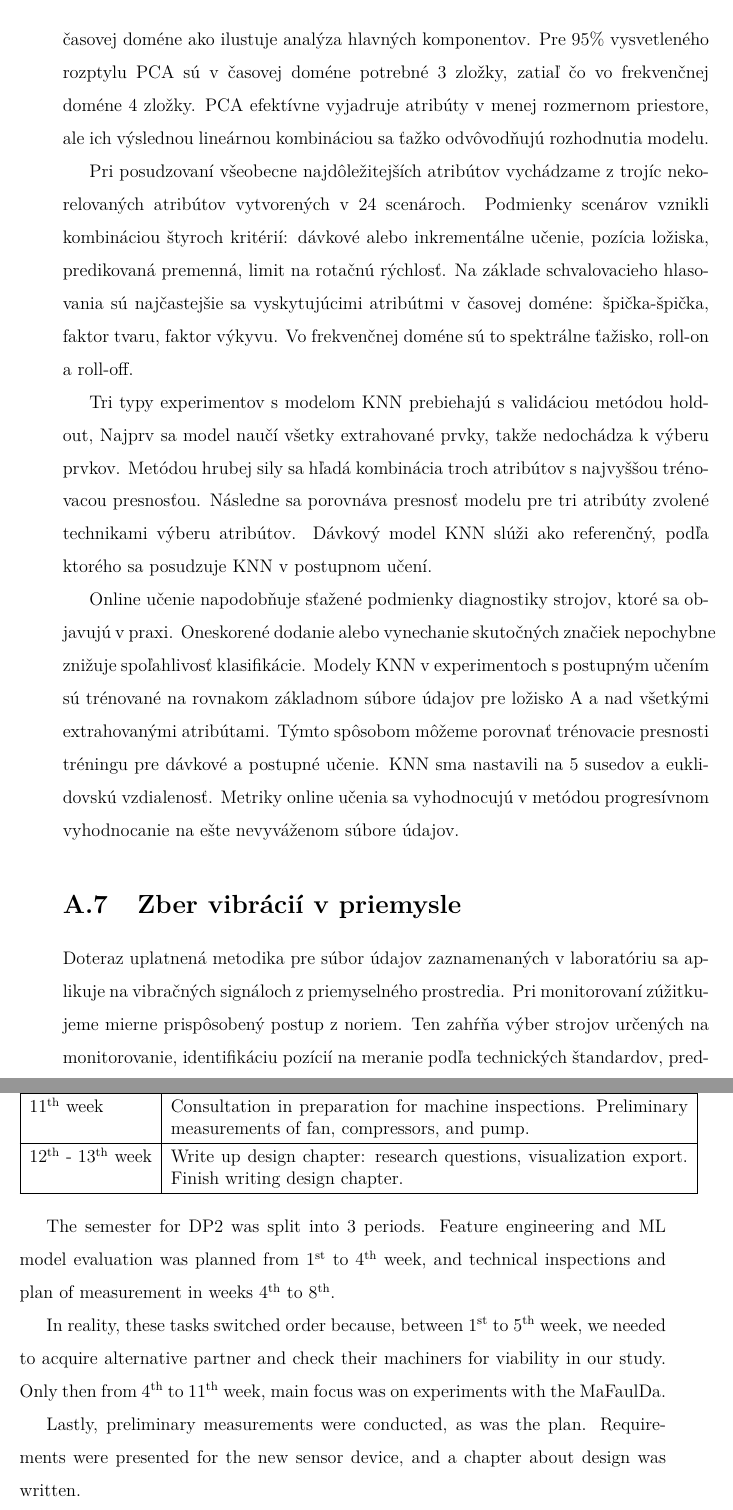
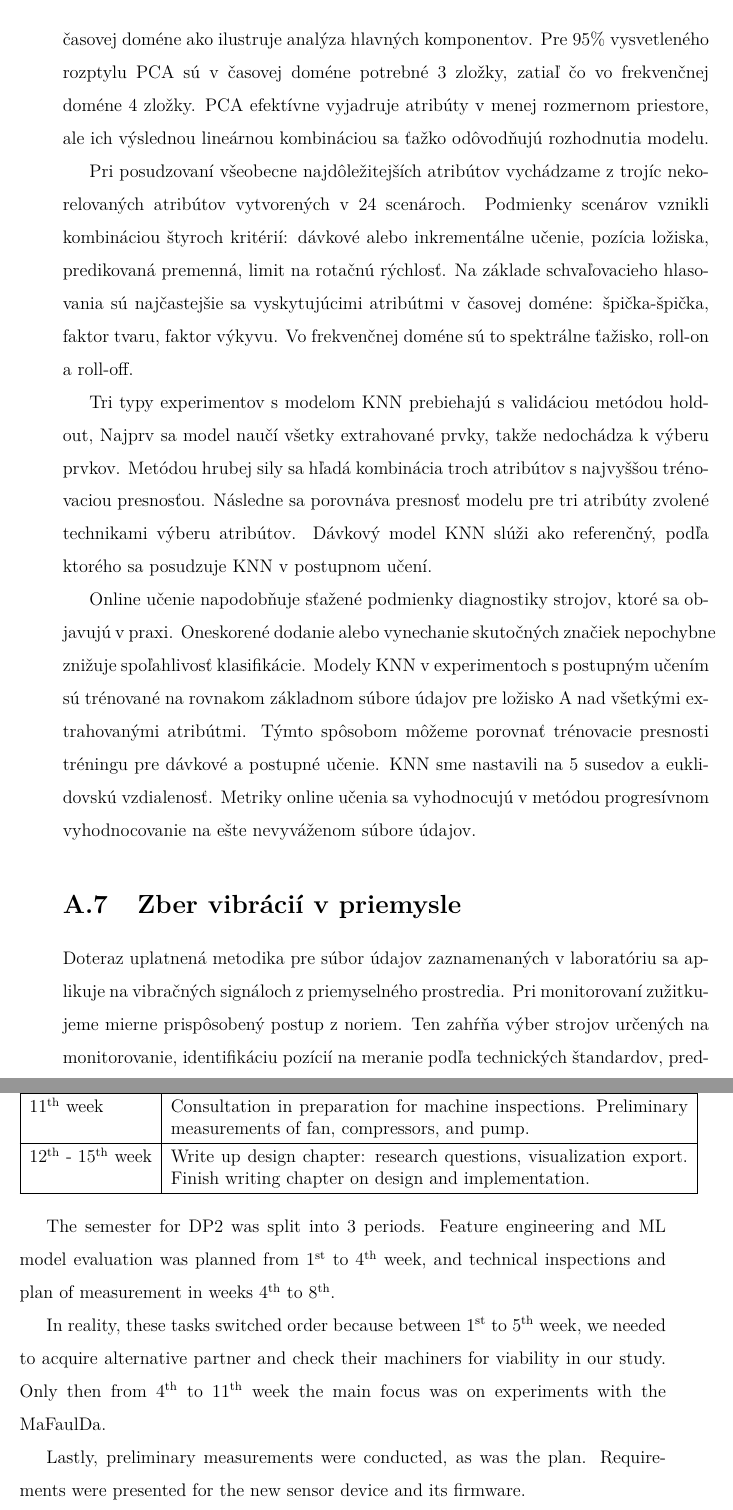
Before and after one commit to etakerim/masters-thesis, a LaTeX thesis (thesis/thesis.tex, which reads thesis/chapters/appendix/A-resume.tex, thesis/chapters/appendix/B-plan-of-work.tex): two parts of pages 107 and 110 of 114, joined at a grey line, cut so that both start at the same text. Compiled offline with pdfLaTeX.

Commit message:
Fix spelling in resume

```diff
--- a/thesis/chapters/appendix/A-resume.tex
+++ b/thesis/chapters/appendix/A-resume.tex
@@ -58,12 +58,12 @@ Zo signálov rozdeleních na pät jednosekundových častí sa odstraňuje jedno
 
-Predpokladáme, že dátové body rozprestrené v každej dimenzii priestoru môžu dobre rozlíšiť skupiny. Ukazuje sa, že premenné sú navzájom vica korelované v časovej doméne ako ilustuje analýza hlavných komponentov. Pre 95\% vysvetleného rozptylu PCA sú v časovej doméne potrebné 3 zložky, zatiaľ čo vo frekvenčnej doméne 4 zložky. PCA efektívne vyjadruje atribúty v menej rozmernom priestore, ale ich výslednou lineárnou kombináciou sa ťažko odvôvodňujú rozhodnutia modelu.
+Predpokladáme, že dátové body rozprestreté v každej dimenzii priestoru môžu dobre rozlíšiť skupiny. Ukazuje sa, že premenné sú navzájom viac korelované v časovej doméne ako ilustruje analýza hlavných komponentov. Pre 95\% vysvetleného rozptylu PCA sú v časovej doméne potrebné 3 zložky, zatiaľ čo vo frekvenčnej doméne 4 zložky. PCA efektívne vyjadruje atribúty v menej rozmernom priestore, ale ich výslednou lineárnou kombináciou sa ťažko odôvodňujú rozhodnutia modelu.
 
-Pri posudzovaní všeobecne najdôležitejších atribútov vychádzame z trojíc nekorelovaných atribútov vytvorených v 24 scenároch. Podmienky scenárov vznikli kombináciou štyroch kritérií: dávkové alebo inkrementálne učenie, pozícia ložiska, predikovaná premenná, limit na rotačnú rýchlosť. Na základe schvalovacieho hlasovania sú najčastejšie sa vyskytujúcimi atribútmi v časovej doméne: špička-špička, faktor tvaru, faktor výkyvu. Vo frekvenčnej doméne sú to spektrálne ťažisko, roll-on a roll-off.
+Pri posudzovaní všeobecne najdôležitejších atribútov vychádzame z trojíc nekorelovaných atribútov vytvorených v 24 scenároch. Podmienky scenárov vznikli kombináciou štyroch kritérií: dávkové alebo inkrementálne učenie, pozícia ložiska, predikovaná premenná, limit na rotačnú rýchlosť. Na základe schvaľovacieho hlasovania sú najčastejšie sa vyskytujúcimi atribútmi v časovej doméne: špička-špička, faktor tvaru, faktor výkyvu. Vo frekvenčnej doméne sú to spektrálne ťažisko, roll-on a roll-off.
 
-Tri typy experimentov s modelom KNN prebiehajú s validáciou metódou hold-out, Najprv sa model naučí všetky extrahované prvky, takže nedochádza k výberu prvkov. Metódou hrubej sily sa hľadá kombinácia troch atribútov s najvyššou trénovacou presnosťou. Následne sa porovnáva presnosť modelu pre tri atribúty zvolené technikami výberu atribútov. Dávkový model KNN slúži ako referenčný, podľa ktorého sa posudzuje KNN v postupnom učení.
+Tri typy experimentov s modelom KNN prebiehajú s validáciou metódou hold-out, Najprv sa model naučí všetky extrahované prvky, takže nedochádza k výberu prvkov. Metódou hrubej sily sa hľadá kombinácia troch atribútov s najvyššou trénovaciou presnosťou. Následne sa porovnáva presnosť modelu pre tri atribúty zvolené technikami výberu atribútov. Dávkový model KNN slúži ako referenčný, podľa ktorého sa posudzuje KNN v postupnom učení.
 
-Online učenie napodobňuje sťažené podmienky diagnostiky strojov, ktoré sa objavujú v praxi. Oneskorené dodanie alebo vynechanie skutočných značiek nepochybne znižuje spoľahlivosť klasifikácie. Modely KNN v experimentoch s postupným učením sú trénované na rovnakom základnom súbore údajov pre ložisko A a nad všetkými extrahovanými atribútami. Týmto spôsobom môžeme porovnať trénovacie presnosti tréningu pre dávkové a postupné učenie. KNN sma nastavili na 5 susedov a euklidovskú vzdialenosť. Metriky online učenia sa vyhodnocujú v metódou progresívnom vyhodnocanie na ešte nevyváženom súbore údajov.
+Online učenie napodobňuje sťažené podmienky diagnostiky strojov, ktoré sa objavujú v praxi. Oneskorené dodanie alebo vynechanie skutočných značiek nepochybne znižuje spoľahlivosť klasifikácie. Modely KNN v experimentoch s postupným učením sú trénované na rovnakom základnom súbore údajov pre ložisko A nad všetkými extrahovanými atribútmi. Týmto spôsobom môžeme porovnať trénovacie presnosti tréningu pre dávkové a postupné učenie. KNN sme nastavili na 5 susedov a euklidovskú vzdialenosť. Metriky online učenia sa vyhodnocujú v metódou progresívnom vyhodnocovanie na ešte nevyváženom súbore údajov.
 
 \section{Zber vibrácií v priemysle}
-Doteraz uplatnená metodika pre súbor údajov zaznamenaných v laboratóriu sa aplikuje na vibračných signáloch z priemyselného prostredia. Pri monitorovaní zúžitkujeme mierne prispôsobený postup z noriem. Ten zahŕňa výber strojov určených na monitorovanie, identifikáciu pozícií na meranie podľa technických štandardov, predbežné merania a vývoj senzorovej jednotky. Zber nového súboru údajov sprevádza vopred dohodnutý harmonogram.
+Doteraz uplatnená metodika pre súbor údajov zaznamenaných v laboratóriu sa aplikuje na vibračných signáloch z priemyselného prostredia. Pri monitorovaní zužitkujeme mierne prispôsobený postup z noriem. Ten zahŕňa výber strojov určených na monitorovanie, identifikáciu pozícií na meranie podľa technických štandardov, predbežné merania a vývoj senzorovej jednotky. Zber nového súboru údajov sprevádza vopred dohodnutý harmonogram.
 
--- a/thesis/chapters/appendix/B-plan-of-work.tex
+++ b/thesis/chapters/appendix/B-plan-of-work.tex
@@ -68,16 +68,16 @@
  \\ \hline
   \nth{11} week         & Consultation in preparation for machine inspections. Preliminary measurements of fan, compressors, and pump.
  \\ \hline
-  \nth{12} - \nth{13} week         &  Write up design chapter: research questions, visualization export. Finish writing design chapter.
+  \nth{12} - \nth{15} week         &  Write up design chapter: research questions, visualization export. Finish writing chapter on design and implementation.
  \\ \hline
 \end{tabular}
 \end{table}
 
 The semester for DP2 was split into 3 periods. Feature engineering and ML model evaluation was planned from \nth{1} to \nth{4} week, and technical inspections and plan of measurement in weeks \nth{4} to \nth{8}.
 
-In reality, these tasks switched order because, between \nth{1} to \nth{5} week, we needed to acquire alternative partner and check their machiners for viability in our study. Only then from \nth{4} to \nth{11} week, main focus was on experiments with the MaFaulDa.
+In reality, these tasks switched order because between \nth{1} to \nth{5} week, we needed to acquire alternative partner and check their machiners for viability in our study. Only then from \nth{4} to \nth{11} week the main focus was on experiments with the MaFaulDa.
 
-Lastly, preliminary measurements were conducted, as was the plan. Requirements were presented for the new sensor device, and a chapter about design was written.
+Lastly, preliminary measurements were conducted, as was the plan. Requirements were presented for the new sensor device and its firmware.
 \clearpage
 \newpage
 
```
Also changed, not shown: thesis/chapters/appendix/A-resume.tex (26 more changed lines).
